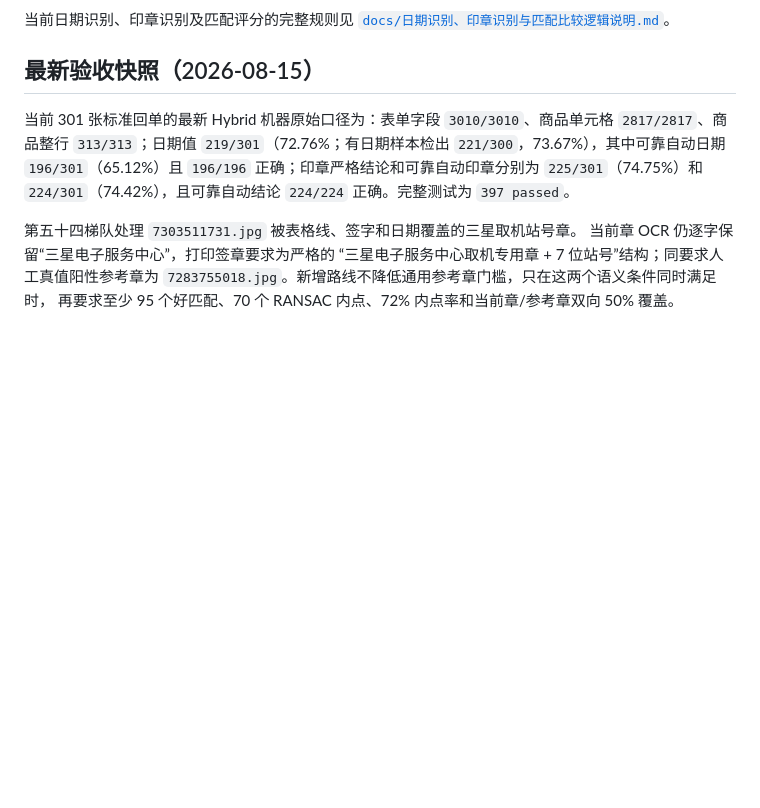
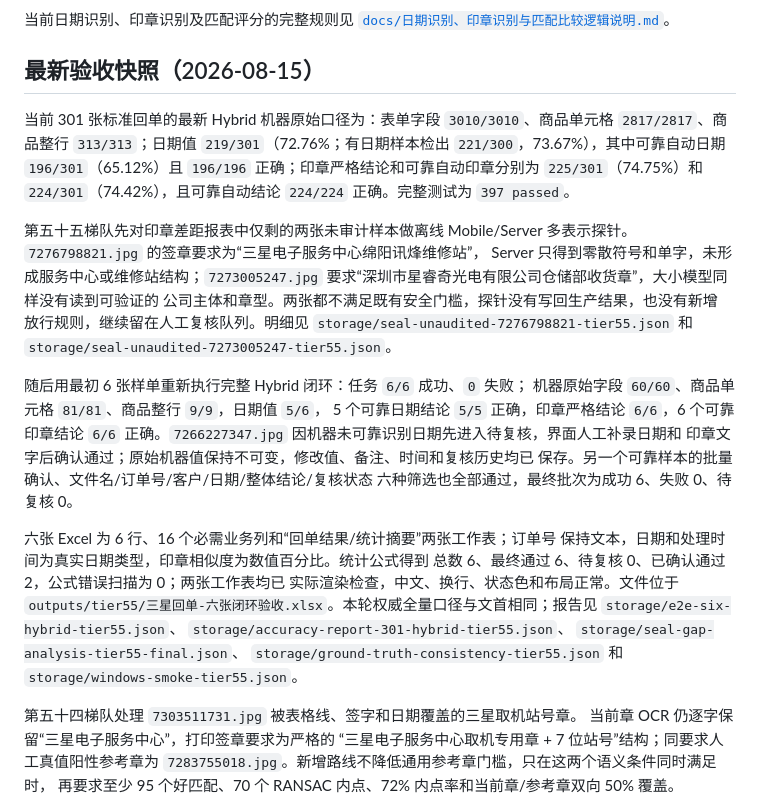
Before and after one commit to Cedric-Zyh/SamsungOCR, a Markdown page: README.md, the part around the change. Rendered like a GitHub page; blank space fills up the shorter version.

```diff
--- a/README.md
+++ b/README.md
@@ -28,6 +28,34 @@
 `196/301`（65.12%）且 `196/196` 正确；印章严格结论和可靠自动印章分别为
 `225/301`（74.75%）和 `224/301`（74.42%），且可靠自动结论 `224/224`
 正确。完整测试为 `397 passed`。
+
+第五十五梯队先对印章差距报表中仅剩的两张未审计样本做离线 Mobile/Server
+多表示探针。`7276798821.jpg` 的签章要求为“三星电子服务中心绵阳讯烽维修站”，
+Server 只得到零散符号和单字，未形成服务中心或维修站结构；`7273005247.jpg`
+要求“深圳市星睿奇光电有限公司仓储部收货章”，大小模型同样没有读到可验证的
+公司主体和章型。两张都不满足既有安全门槛，探针没有写回生产结果，也没有新增
+放行规则，继续留在人工复核队列。明细见
+`storage/seal-unaudited-7276798821-tier55.json` 和
+`storage/seal-unaudited-7273005247-tier55.json`。
+
+随后用最初 6 张样单重新执行完整 Hybrid 闭环：任务 `6/6` 成功、`0` 失败；
+机器原始字段 `60/60`、商品单元格 `81/81`、商品整行 `9/9`，日期值 `5/6`，
+5 个可靠日期结论 `5/5` 正确，印章严格结论 `6/6`，6 个可靠印章结论 `6/6`
+正确。`7266227347.jpg` 因机器未可靠识别日期先进入待复核，界面人工补录日期和
+印章文字后确认通过；原始机器值保持不可变，修改值、备注、时间和复核历史均已
+保存。另一个可靠样本的批量确认、文件名/订单号/客户/日期/整体结论/复核状态
+六种筛选也全部通过，最终批次为成功 6、失败 0、待复核 0。
+
+六张 Excel 为 6 行、16 个必需业务列和“回单结果/统计摘要”两张工作表；订单号
+保持文本，日期和处理时间为真实日期类型，印章相似度为数值百分比。统计公式得到
+总数 6、最终通过 6、待复核 0、已确认通过 2，公式错误扫描为 0；两张工作表均已
+实际渲染检查，中文、换行、状态色和布局正常。文件位于
+`outputs/tier55/三星回单-六张闭环验收.xlsx`。本轮权威全量口径与文首相同；报告见
+`storage/e2e-six-hybrid-tier55.json`、
+`storage/accuracy-report-301-hybrid-tier55.json`、
+`storage/seal-gap-analysis-tier55-final.json`、
+`storage/ground-truth-consistency-tier55.json` 和
+`storage/windows-smoke-tier55.json`。
 
 第五十四梯队处理 `7303511731.jpg` 被表格线、签字和日期覆盖的三星取机站号章。
 当前章 OCR 仍逐字保留“三星电子服务中心”，打印签章要求为严格的
```
Also changed, not shown: docs/日期识别、印章识别与匹配比较逻辑说明.md (+25 -2 lines).
